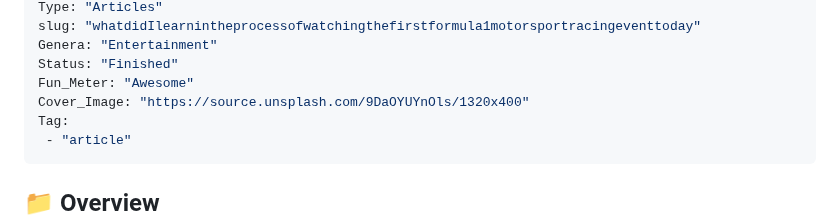
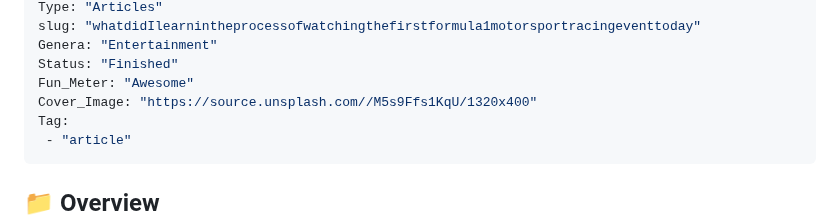
Before and after one commit to Sulavjung/gatsbyPersonalSite, a Markdown page: src/content/What did I learn in the process of watching the first Formula 1 motorsport racing event today?.md, the part around the change. Rendered like a GitHub page.

```diff
--- a/src/content/What did I learn in the process of watching the first Formula 1 motorsport racing event today?.md
+++ b/src/content/What did I learn in the process of watching the first Formula 1 motorsport racing event today?.md
@@ -8,7 +8,7 @@ slug: "whatdidIlearnintheprocessofwatchingthefirstformula1motorsportracingeventt
 Genera: "Entertainment"
 Status: "Finished"
 Fun_Meter: "Awesome"
-Cover_Image: "https://source.unsplash.com/9DaOYUYnOls/1320x400"
+Cover_Image: "https://source.unsplash.com//M5s9Ffs1KqU/1320x400"
 Tag:
  - "article"
 ---
```
